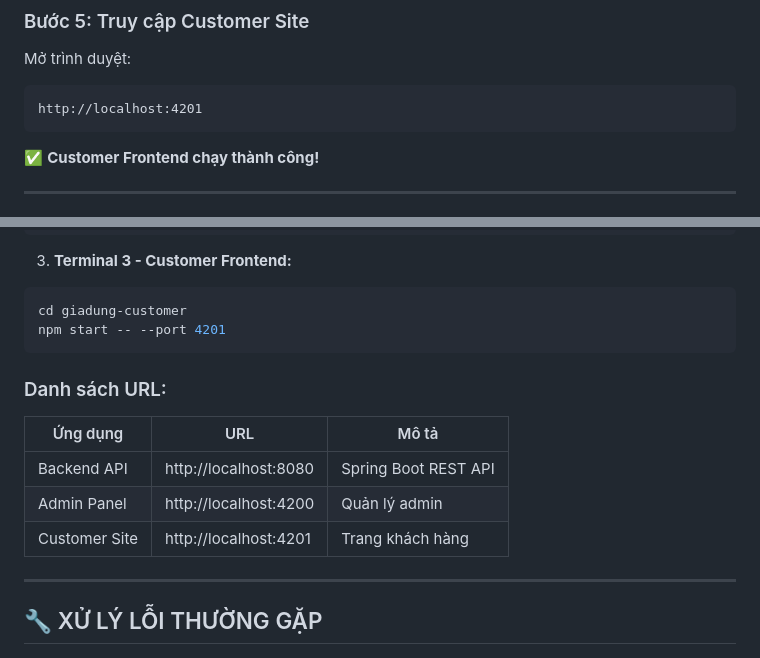
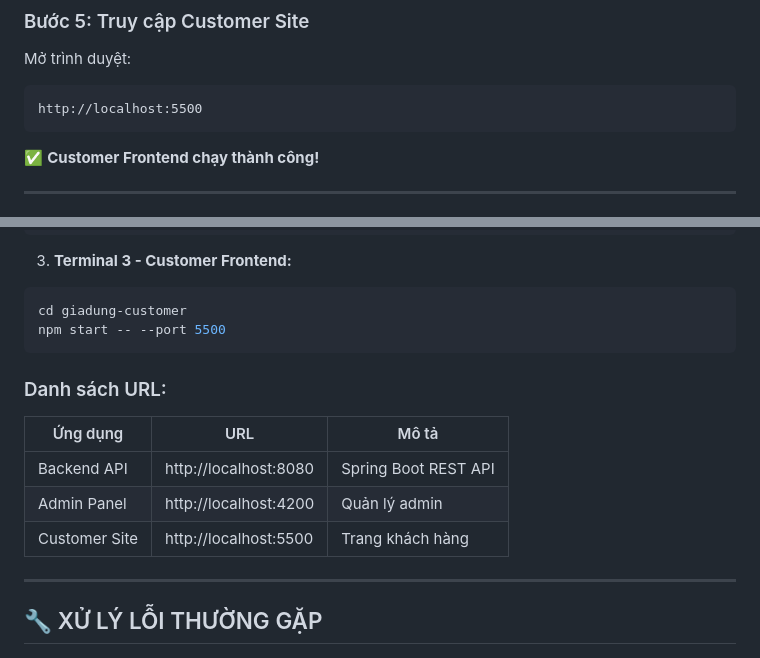
Before and after one commit to PHA204/giadung-store, a Markdown page: README.md, 2 parts joined by grey strips. Drawn GitHub-style.

Commit message:
Change Customer Site port from 4201 to 5500
Updated the port for Customer Site and related instructions.

````diff
--- a/README.md
+++ b/README.md
@@ -522,7 +522,7 @@ ng serve --port 5500
 
 Mở trình duyệt:
 ```
-http://localhost:4201
+http://localhost:5500
 ```
 
 ✅ **Customer Frontend chạy thành công!**
@@ -548,7 +548,7 @@ npm start
 3. **Terminal 3 - Customer Frontend:**
 ```bash
 cd giadung-customer
-npm start -- --port 4201
+npm start -- --port 5500
 ```
 
 ### Danh sách URL:
@@ -557,7 +557,7 @@ npm start -- --port 4201
 |----------|-----|-------|
 | Backend API | http://localhost:8080 | Spring Boot REST API |
 | Admin Panel | http://localhost:4200 | Quản lý admin |
-| Customer Site | http://localhost:4201 | Trang khách hàng |
+| Customer Site | http://localhost:5500 | Trang khách hàng |
 
 ---
 
````
